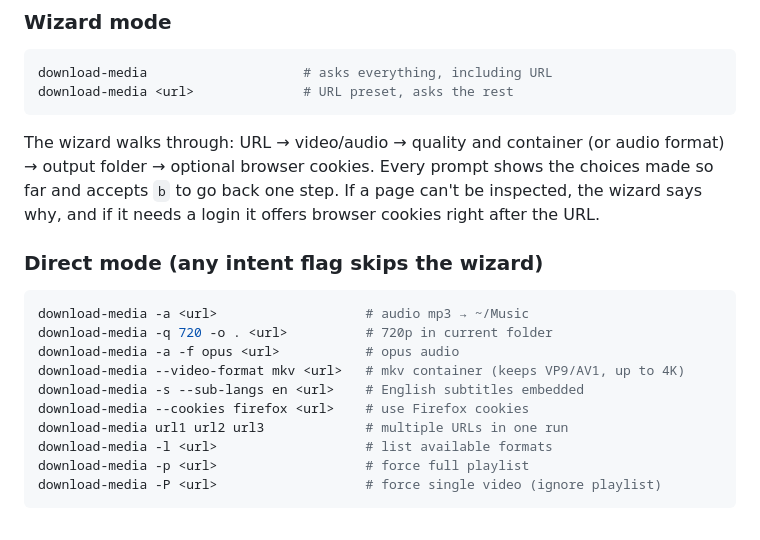
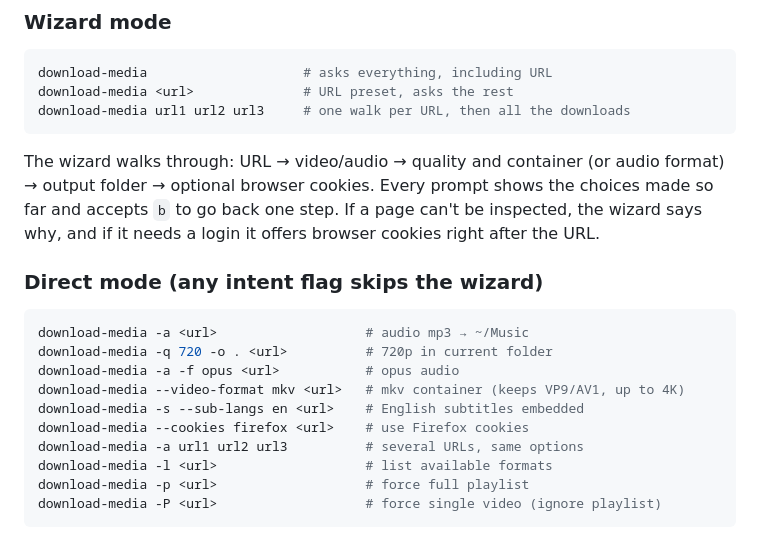
Before and after one commit to edicsonabel/download-media, a Markdown page: README.md, the part around the change. Drawn GitHub-style.

````diff
--- a/README.md
+++ b/README.md
@@ -63,6 +63,7 @@ sudo pacman -R download-media
 ```bash
 download-media                    # asks everything, including URL
 download-media <url>              # URL preset, asks the rest
+download-media url1 url2 url3     # one walk per URL, then all the downloads
 ```
 
 The wizard walks through: URL → video/audio → quality and container (or audio format) → output folder → optional browser cookies. Every prompt shows the choices made so far and accepts `b` to go back one step. If a page can't be inspected, the wizard says why, and if it needs a login it offers browser cookies right after the URL.
@@ -76,7 +77,7 @@ download-media -a -f opus <url>           # opus audio
 download-media --video-format mkv <url>   # mkv container (keeps VP9/AV1, up to 4K)
 download-media -s --sub-langs en <url>    # English subtitles embedded
 download-media --cookies firefox <url>    # use Firefox cookies
-download-media url1 url2 url3             # multiple URLs in one run
+download-media -a url1 url2 url3          # several URLs, same options
 download-media -l <url>                   # list available formats
 download-media -p <url>                   # force full playlist
 download-media -P <url>                   # force single video (ignore playlist)
````
Also changed, not shown: AGENTS.md (+8 -3 lines).
